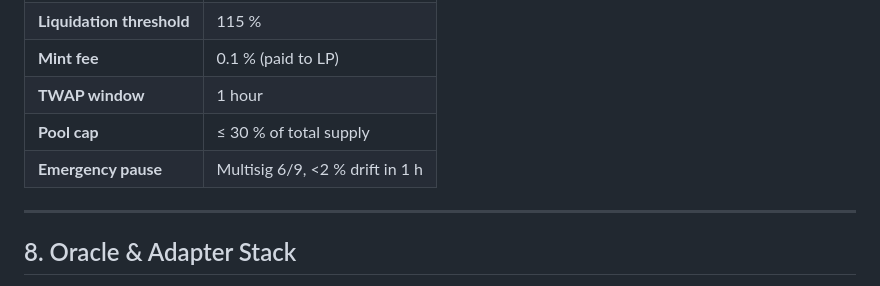
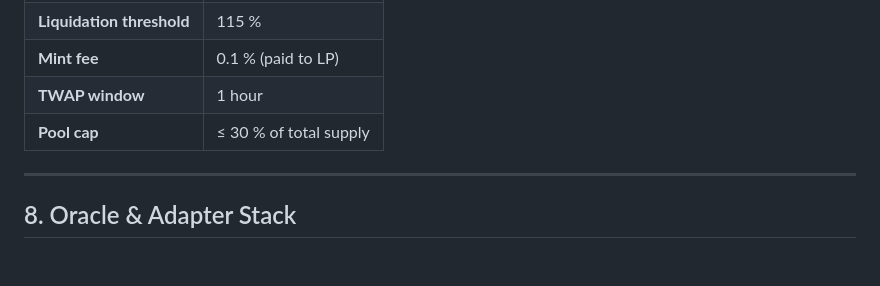
Before and after one commit to madschristensen99/fungerbil, a Markdown page: SYNTHWRAP.md, the part around the change. Drawn GitHub-style; blank space fills up the shorter version.

```diff
--- a/SYNTHWRAP.md
+++ b/SYNTHWRAP.md
@@ -77,7 +77,6 @@
 | **Mint fee** | 0.1 % (paid to LP) |
 | **TWAP window** | 1 hour |
 | **Pool cap** | ≤ 30 % of total supply |
-| **Emergency pause** | Multisig 6/9, <2 % drift in 1 h |
 
 ---
 
```
